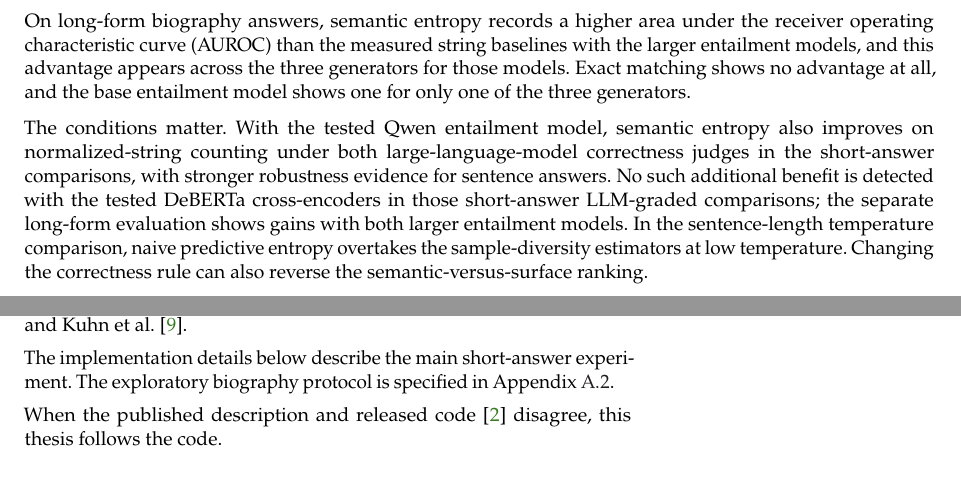
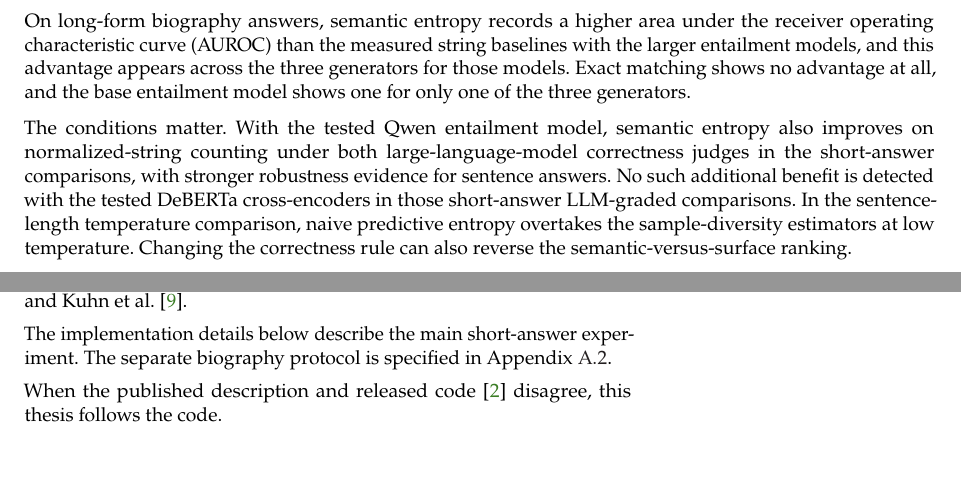
Before and after one commit to D3prave/thesis, a LaTeX thesis (thesis/main.tex, which reads thesis/chapters/03_semantic_entropy.tex, thesis/frontmatter/abstract.tex): two parts of pages 3 and 21 of 75, joined at a grey line, cut so that both start at the same text, the shorter picture padded with empty space. Compiled offline with pdfLaTeX.

Commit message:
Correct final thesis verification claims

```diff
--- a/thesis/chapters/03_semantic_entropy.tex
+++ b/thesis/chapters/03_semantic_entropy.tex
@@ -7,7 +7,7 @@ Farquhar et al.~\cite{semantic_entropy_nature_2024} and
 Kuhn et al.~\cite{kuhn_semantic_uncertainty_2023}.
 
 The implementation details below describe the main short-answer experiment.
-The exploratory biography protocol is specified in
+The separate biography protocol is specified in
 Appendix~\ref{app:longform-details}.
 
 When the published description and released
--- a/thesis/frontmatter/abstract.tex
+++ b/thesis/frontmatter/abstract.tex
@@ -37,9 +37,7 @@ The conditions matter. With the tested Qwen entailment model, semantic entropy
 also improves on normalized\nobreakdash-string counting under both large-language-model
 correctness judges in the short-answer comparisons, with stronger robustness
 evidence for sentence answers. No such additional benefit is detected with the
-tested DeBERTa cross-encoders in those short-answer LLM-graded comparisons;
-the separate long-form evaluation shows gains with both larger entailment
-models.
+tested DeBERTa cross-encoders in those short-answer LLM-graded comparisons.
 In the sentence-length temperature comparison, naive predictive entropy
 overtakes the sample-diversity estimators at low temperature. Changing the correctness rule can also reverse
 the semantic-versus-surface ranking.
```
Also changed, not shown: thesis/figures/longform_comparison.pdf, 1 other file.
